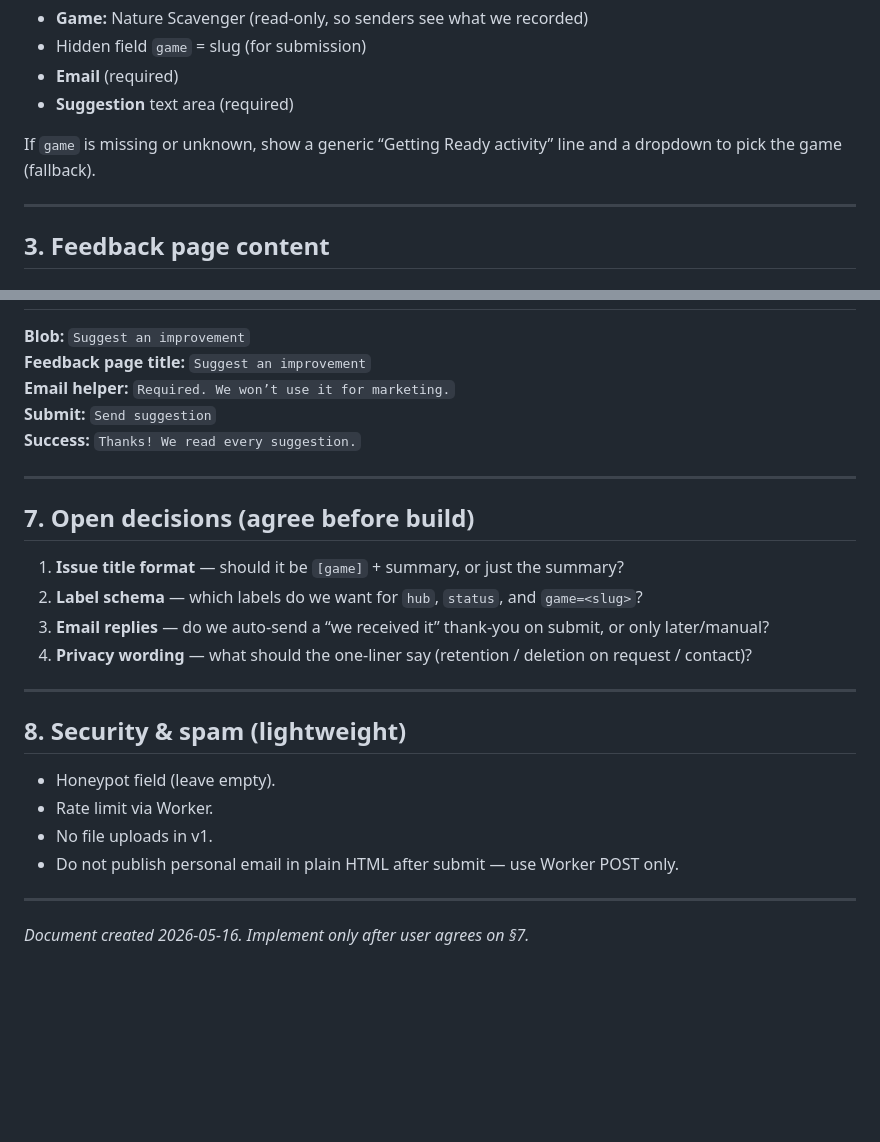
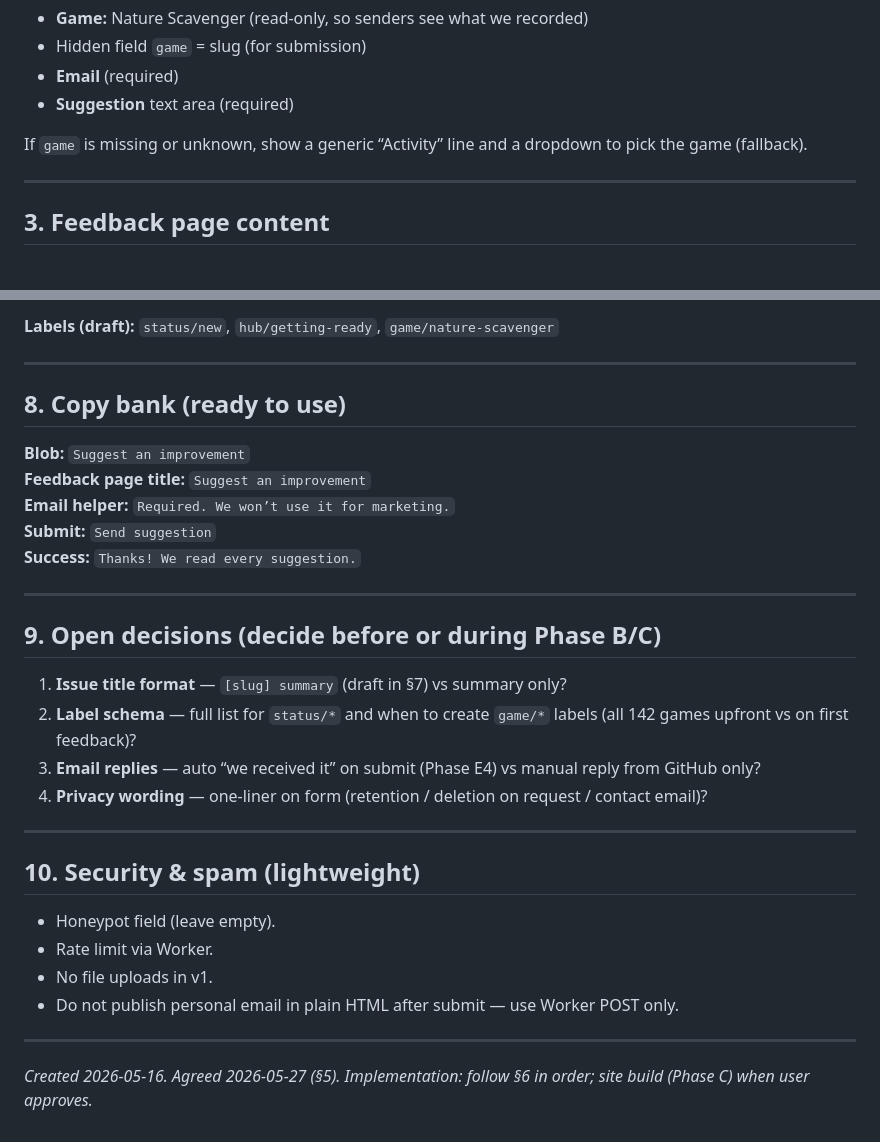
Before and after one commit to Goji-B/Goji-B.com, a Markdown page: feedback-thoughts.md, 2 parts joined by grey strips. Drawn GitHub-style; blank space fills up the shorter version.

```diff
--- a/feedback-thoughts.md
+++ b/feedback-thoughts.md
@@ -43,7 +43,7 @@ The feedback page **reads `game` from the URL**, looks up the title in `gettingR
 - **Email** (required)
 - **Suggestion** text area (required)
 
-If `game` is missing or unknown, show a generic “Getting Ready activity” line and a dropdown to pick the game (fallback).
+If `game` is missing or unknown, show a generic “Activity” line and a dropdown to pick the game (fallback).
 
 ---
 
@@ -134,3 +225,8 @@ The Worker uses a **GitHub App** to create a **new Issue** in a **private repo**
+**Labels (draft):** `status/new`, `hub/getting-ready`, `game/nature-scavenger`
+
+---
+
+## 8. Copy bank (ready to use)
 
 **Blob:** `Suggest an improvement`
 **Feedback page title:** `Suggest an improvement`
@@ -140,16 +236,16 @@ The Worker uses a **GitHub App** to create a **new Issue** in a **private repo**
 
 ---
 
-## 7. Open decisions (agree before build)
+## 9. Open decisions (decide before or during Phase B/C)
 
-1. **Issue title format** — should it be `[game]` + summary, or just the summary?
-2. **Label schema** — which labels do we want for `hub`, `status`, and `game=<slug>`?
-3. **Email replies** — do we auto-send a “we received it” thank-you on submit, or only later/manual?
-4. **Privacy wording** — what should the one-liner say (retention / deletion on request / contact)?
+1. **Issue title format** — `[slug] summary` (draft in §7) vs summary only?
+2. **Label schema** — full list for `status/*` and when to create `game/*` labels (all 142 games upfront vs on first feedback)?
+3. **Email replies** — auto “we received it” on submit (Phase E4) vs manual reply from GitHub only?
+4. **Privacy wording** — one-liner on form (retention / deletion on request / contact email)?
 
 ---
 
-## 8. Security & spam (lightweight)
+## 10. Security & spam (lightweight)
 
 - Honeypot field (leave empty).
 - Rate limit via Worker.
@@ -158,4 +254,4 @@ The Worker uses a **GitHub App** to create a **new Issue** in a **private repo**
 
 ---
 
-*Document created 2026-05-16. Implement only after user agrees on §7.*
+*Created 2026-05-16. Agreed 2026-05-27 (§5). Implementation: follow §6 in order; site build (Phase C) when user approves.*
```
Also changed, not shown: other parts of feedback-thoughts.md (+105 -14 lines).
